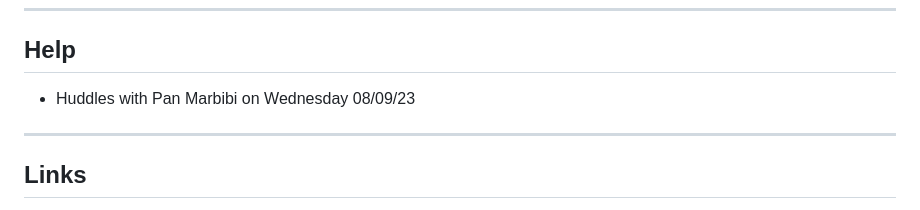
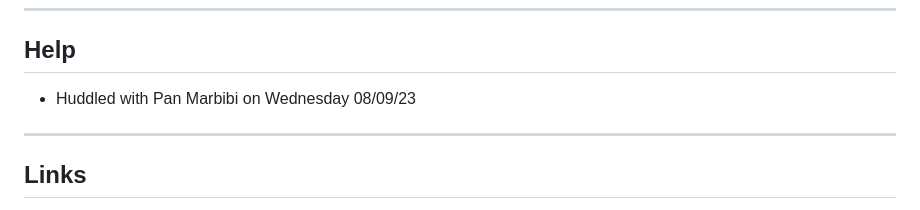
Before and after one commit to Kaileycar/belly-button-challenge, a Markdown page: README.md, the part around the change. GitHub-like rendering.

```diff
--- a/README.md
+++ b/README.md
@@ -97,7 +97,7 @@ is selected from the `dropdown` menu.
 
 ## Help
 
-* Huddles with Pan Marbibi on Wednesday 08/09/23
+* Huddled with Pan Marbibi on Wednesday 08/09/23
 
 ---
 
```
